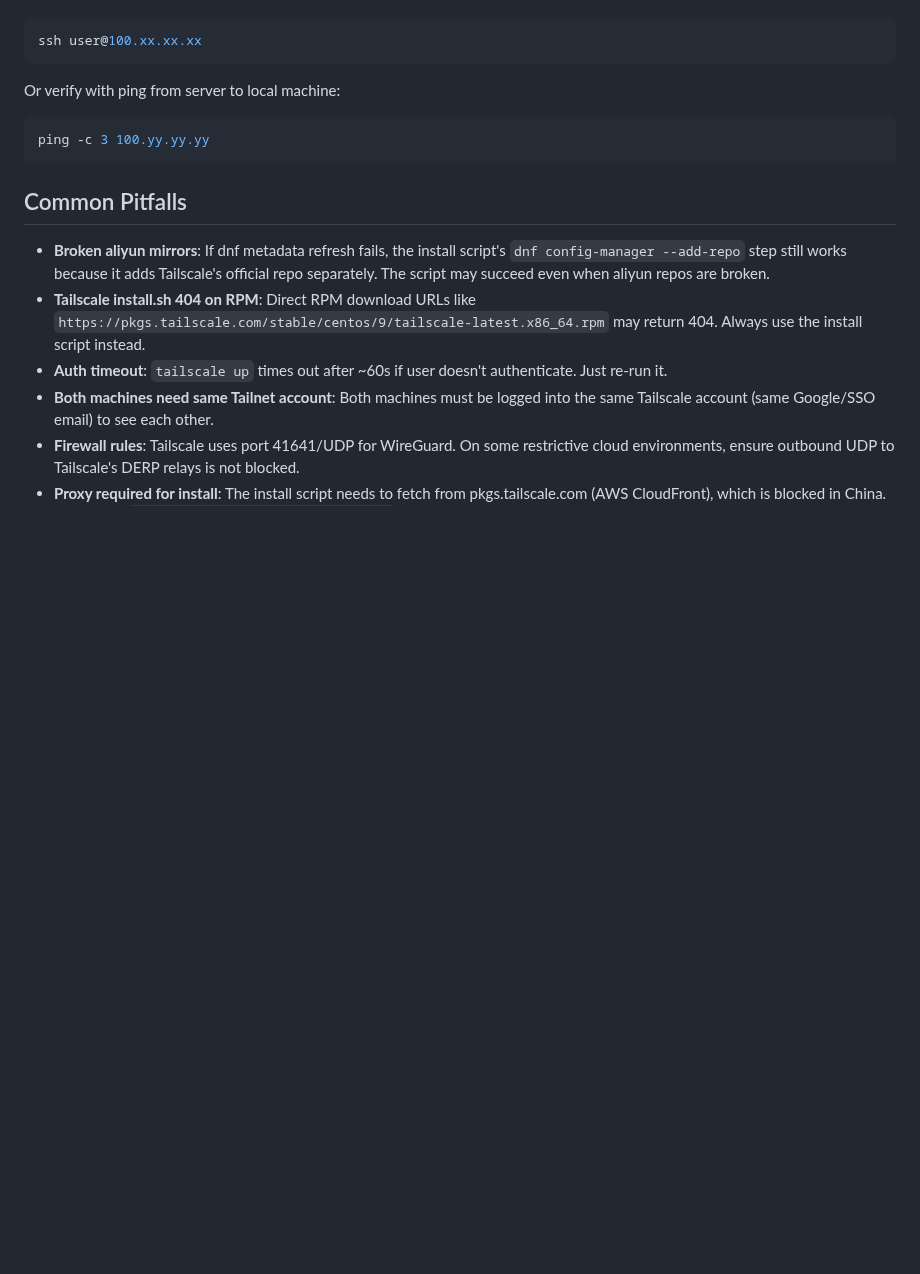
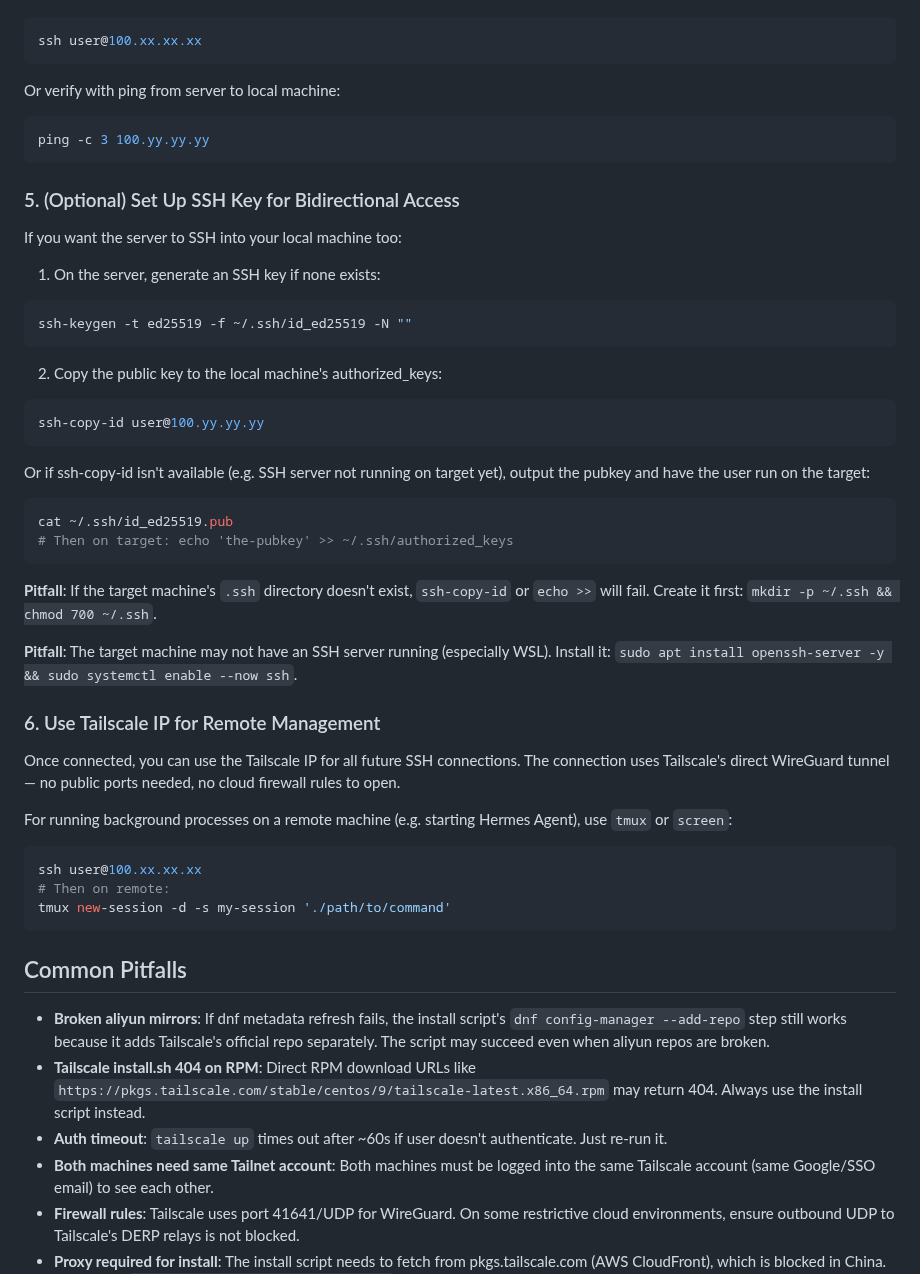
Before and after one commit to SunFengXin666/Hermes-memory, a Markdown page: skills/tailscale-china-setup/SKILL.md, the part around the change. Rendered like a GitHub page; blank space fills up the shorter version.

Commit message:
sync: memory + skills update 2026-05-06 00:09

````diff
--- a/skills/tailscale-china-setup/SKILL.md
+++ b/skills/tailscale-china-setup/SKILL.md
@@ -80,6 +80,41 @@ Or verify with ping from server to local machine:
 ping -c 3 100.yy.yy.yy
 ```
 
+### 5. (Optional) Set Up SSH Key for Bidirectional Access
+
+If you want the server to SSH into your local machine too:
+
+1. On the server, generate an SSH key if none exists:
+```bash
+ssh-keygen -t ed25519 -f ~/.ssh/id_ed25519 -N ""
+```
+
+2. Copy the public key to the local machine's authorized_keys:
+```bash
+ssh-copy-id user@100.yy.yy.yy
+```
+
+Or if ssh-copy-id isn't available (e.g. SSH server not running on target yet), output the pubkey and have the user run on the target:
+```bash
+cat ~/.ssh/id_ed25519.pub
+# Then on target: echo 'the-pubkey' >> ~/.ssh/authorized_keys
+```
+
+**Pitfall**: If the target machine's `.ssh` directory doesn't exist, `ssh-copy-id` or `echo >>` will fail. Create it first: `mkdir -p ~/.ssh && chmod 700 ~/.ssh`.
+
+**Pitfall**: The target machine may not have an SSH server running (especially WSL). Install it: `sudo apt install openssh-server -y && sudo systemctl enable --now ssh`.
+
+### 6. Use Tailscale IP for Remote Management
+
+Once connected, you can use the Tailscale IP for all future SSH connections. The connection uses Tailscale's direct WireGuard tunnel — no public ports needed, no cloud firewall rules to open.
+
+For running background processes on a remote machine (e.g. starting Hermes Agent), use `tmux` or `screen`:
+```bash
+ssh user@100.xx.xx.xx
+# Then on remote:
+tmux new-session -d -s my-session './path/to/command'
+```
+
 ## Common Pitfalls
 
 - **Broken aliyun mirrors**: If dnf metadata refresh fails, the install script's `dnf config-manager --add-repo` step still works because it adds Tailscale's official repo separately. The script may succeed even when aliyun repos are broken.
````
